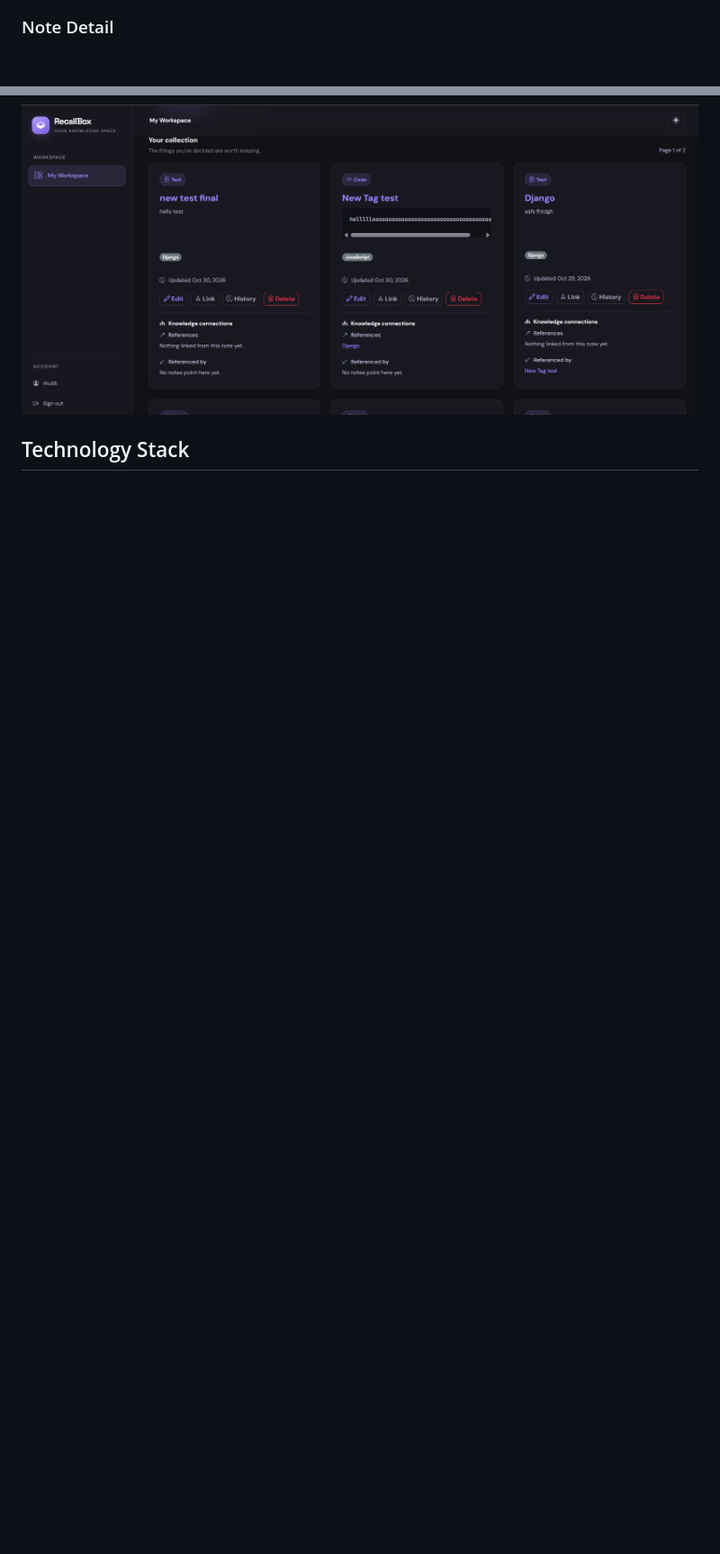
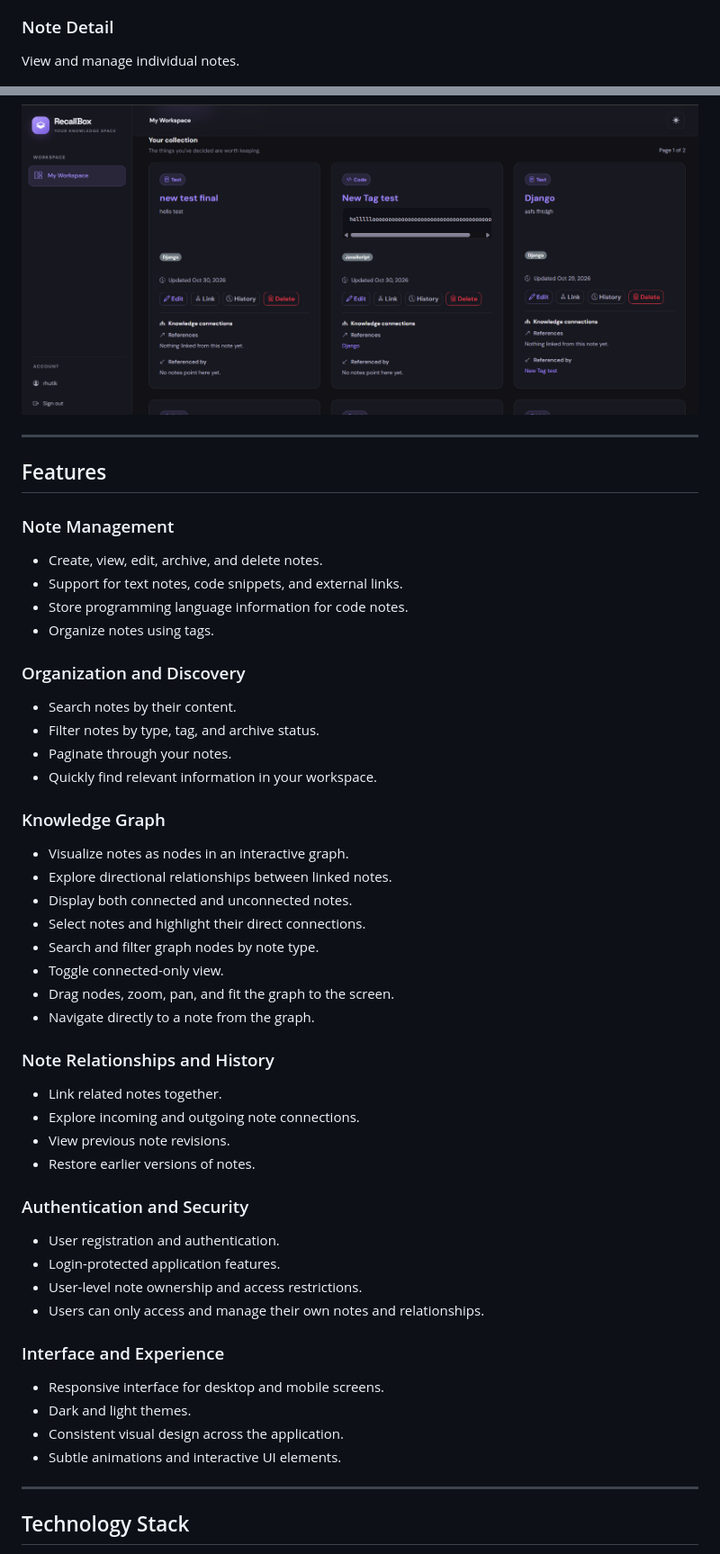
Before and after one commit to rhutik123/RecallBox, a Markdown page: README.md, 2 parts joined by grey strips. Shown at 90% size. GitHub-like rendering; blank space fills up the shorter version.

```diff
--- a/README.md
+++ b/README.md
@@ -33,5 +38,7 @@ RecallBox helps you capture, organize, connect, and revisit useful information i
 ![RecallBox Note Linking](notes/docs/note%20linking.png)
 
 ### Note Detail
+View and manage individual notes.
+
 ![RecallBox Note Detail](notes/docs/note%20view%20page.png)
 
@@ -42,5 +53,50 @@ RecallBox helps you capture, organize, connect, and revisit useful information i
 ![RecallBox Notes Overview](notes/docs/notes.png)
 
+---
+
+## Features
+
+### Note Management
+- Create, view, edit, archive, and delete notes.
+- Support for text notes, code snippets, and external links.
+- Store programming language information for code notes.
+- Organize notes using tags.
+
+### Organization and Discovery
+- Search notes by their content.
+- Filter notes by type, tag, and archive status.
+- Paginate through your notes.
+- Quickly find relevant information in your workspace.
+
+### Knowledge Graph
+- Visualize notes as nodes in an interactive graph.
+- Explore directional relationships between linked notes.
+- Display both connected and unconnected notes.
+- Select notes and highlight their direct connections.
+- Search and filter graph nodes by note type.
+- Toggle connected-only view.
+- Drag nodes, zoom, pan, and fit the graph to the screen.
+- Navigate directly to a note from the graph.
+
+### Note Relationships and History
+- Link related notes together.
+- Explore incoming and outgoing note connections.
+- View previous note revisions.
+- Restore earlier versions of notes.
+
+### Authentication and Security
+- User registration and authentication.
+- Login-protected application features.
+- User-level note ownership and access restrictions.
+- Users can only access and manage their own notes and relationships.
+
+### Interface and Experience
+- Responsive interface for desktop and mobile screens.
+- Dark and light themes.
+- Consistent visual design across the application.
+- Subtle animations and interactive UI elements.
+
+---
 
 ## Technology Stack
 
```
Also changed, not shown: other parts of README.md (+90 -38 lines), notes/docs/knowledge graph.png (added), 6 other files.
